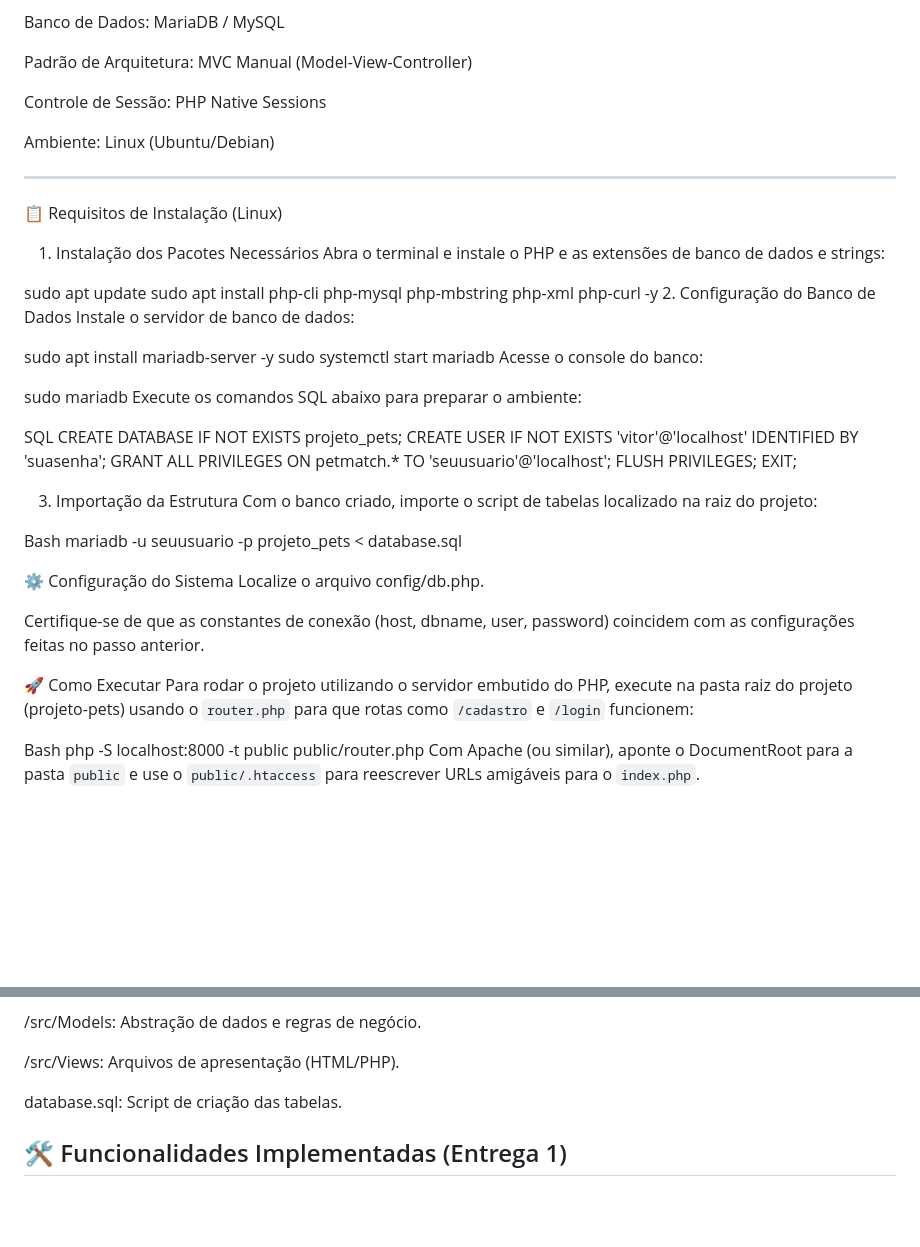
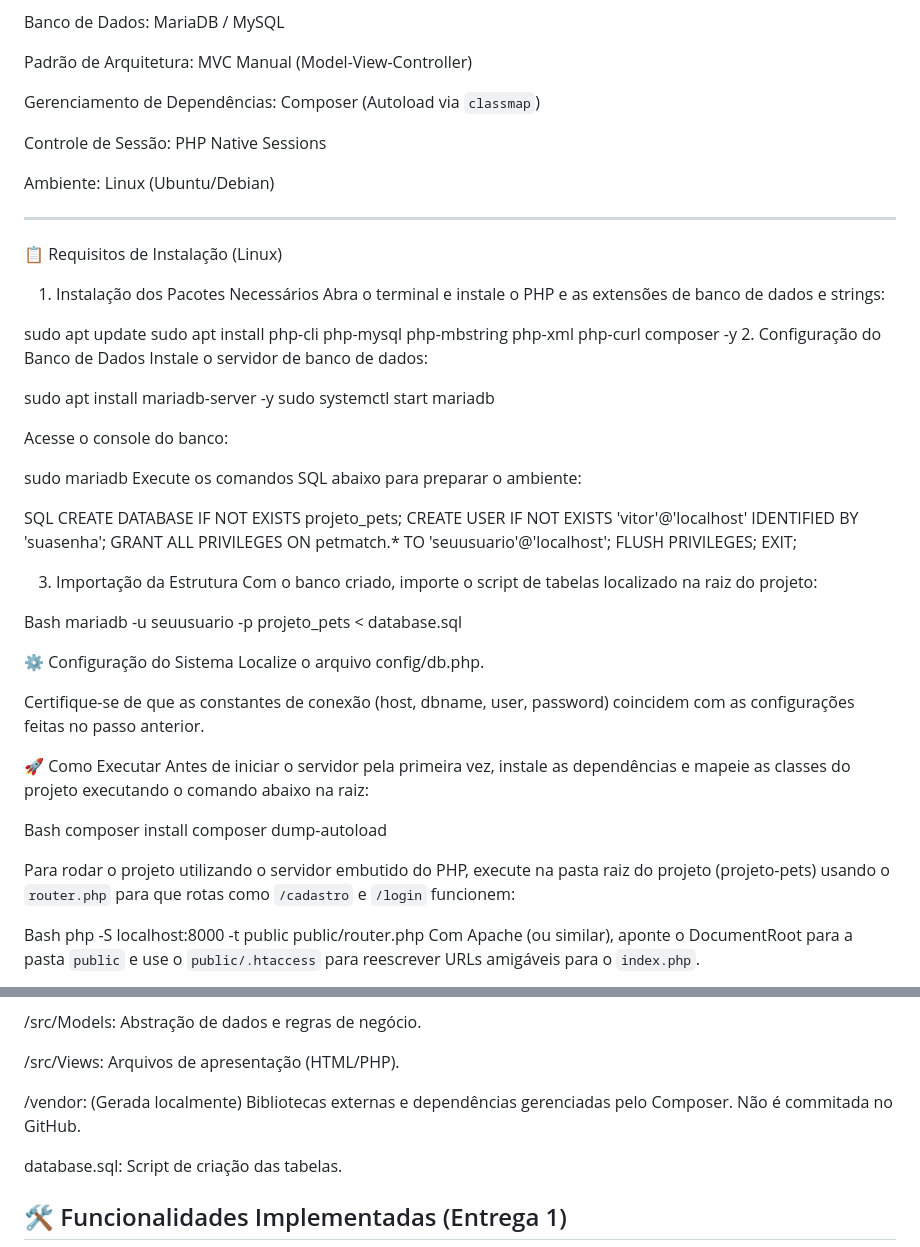
Before and after one commit to Trabalho-Web-Adocaode-Animais/projeto-pets, a Markdown page: README.md, 2 parts joined by grey strips. Drawn GitHub-style; blank space fills up the shorter version.

Commit message:
Update README with Composer and installation steps
Added Composer dependency management instructions and updated installation commands.

```diff
--- a/README.md
+++ b/README.md
@@ -10,6 +10,8 @@ Linguagem: PHP 8.1 ou superior (obrigatório PHP 8+)
 Banco de Dados: MariaDB / MySQL
 
 Padrão de Arquitetura: MVC Manual (Model-View-Controller)
+
+Gerenciamento de Dependências: Composer (Autoload via `classmap`)
 
 Controle de Sessão: PHP Native Sessions
 
@@ -24,15 +26,14 @@ Abra o terminal e instale o PHP e as extensões de banco de dados e strings:
 
 
 sudo apt update
-sudo apt install php-cli php-mysql php-mbstring php-xml php-curl -y
+sudo apt install php-cli php-mysql php-mbstring php-xml php-curl composer -y
 2. Configuração do Banco de Dados
 Instale o servidor de banco de dados:
 
-
 sudo apt install mariadb-server -y
 sudo systemctl start mariadb
+
 Acesse o console do banco:
-
 
 sudo mariadb
 Execute os comandos SQL abaixo para preparar o ambiente:
@@ -57,6 +58,12 @@ Localize o arquivo config/db.php.
 Certifique-se de que as constantes de conexão (host, dbname, user, password) coincidem com as configurações feitas no passo anterior.
 
 🚀 Como Executar
+Antes de iniciar o servidor pela primeira vez, instale as dependências e mapeie as classes do projeto executando o comando abaixo na raiz:
+
+Bash
+composer install
+composer dump-autoload
+
 Para rodar o projeto utilizando o servidor embutido do PHP, execute na pasta raiz do projeto (projeto-pets) usando o `router.php` para que rotas como `/cadastro` e `/login` funcionem:
 
 Bash
@@ -78,6 +85,8 @@ http://localhost:8000
 /src/Models: Abstração de dados e regras de negócio.
 
 /src/Views: Arquivos de apresentação (HTML/PHP).
+
+/vendor: (Gerada localmente) Bibliotecas externas e dependências gerenciadas pelo Composer. Não é commitada no GitHub.
 
 database.sql: Script de criação das tabelas.
 
```
